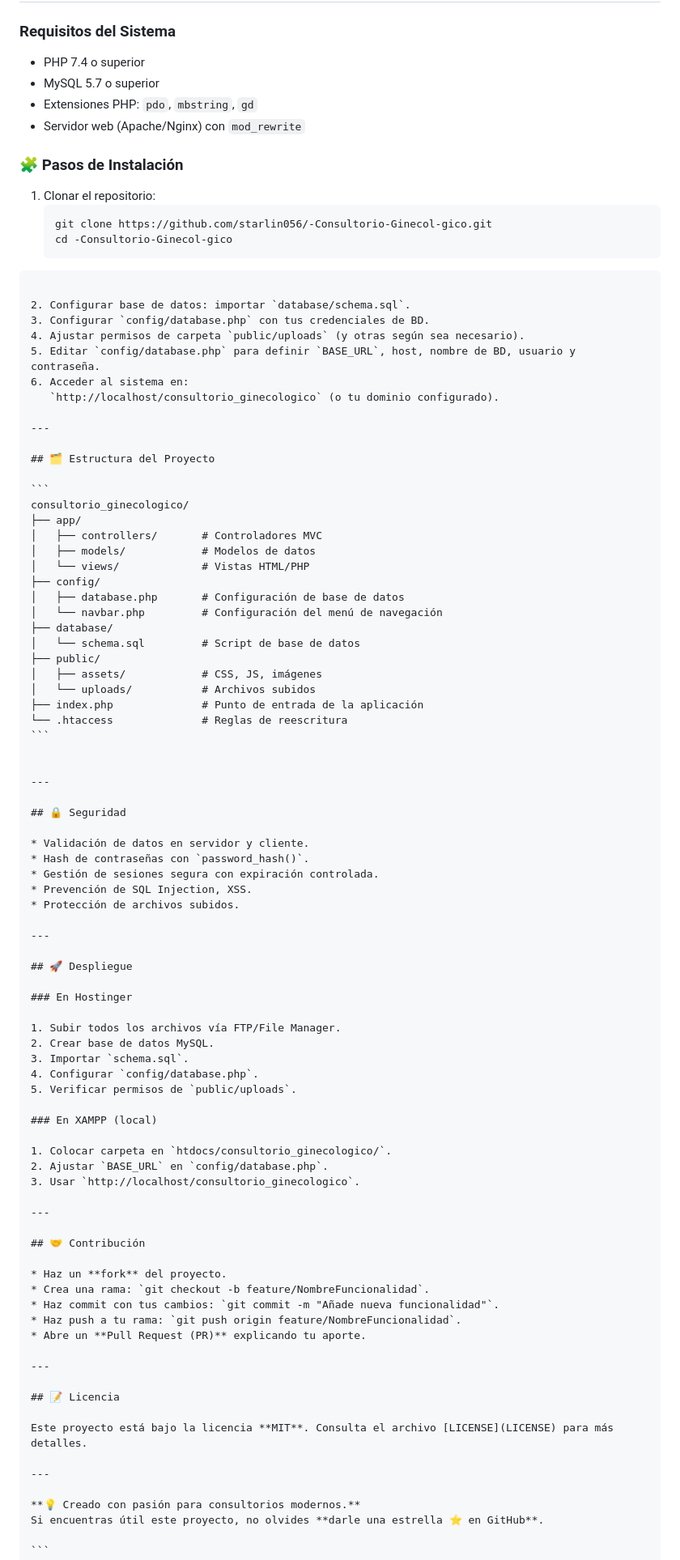
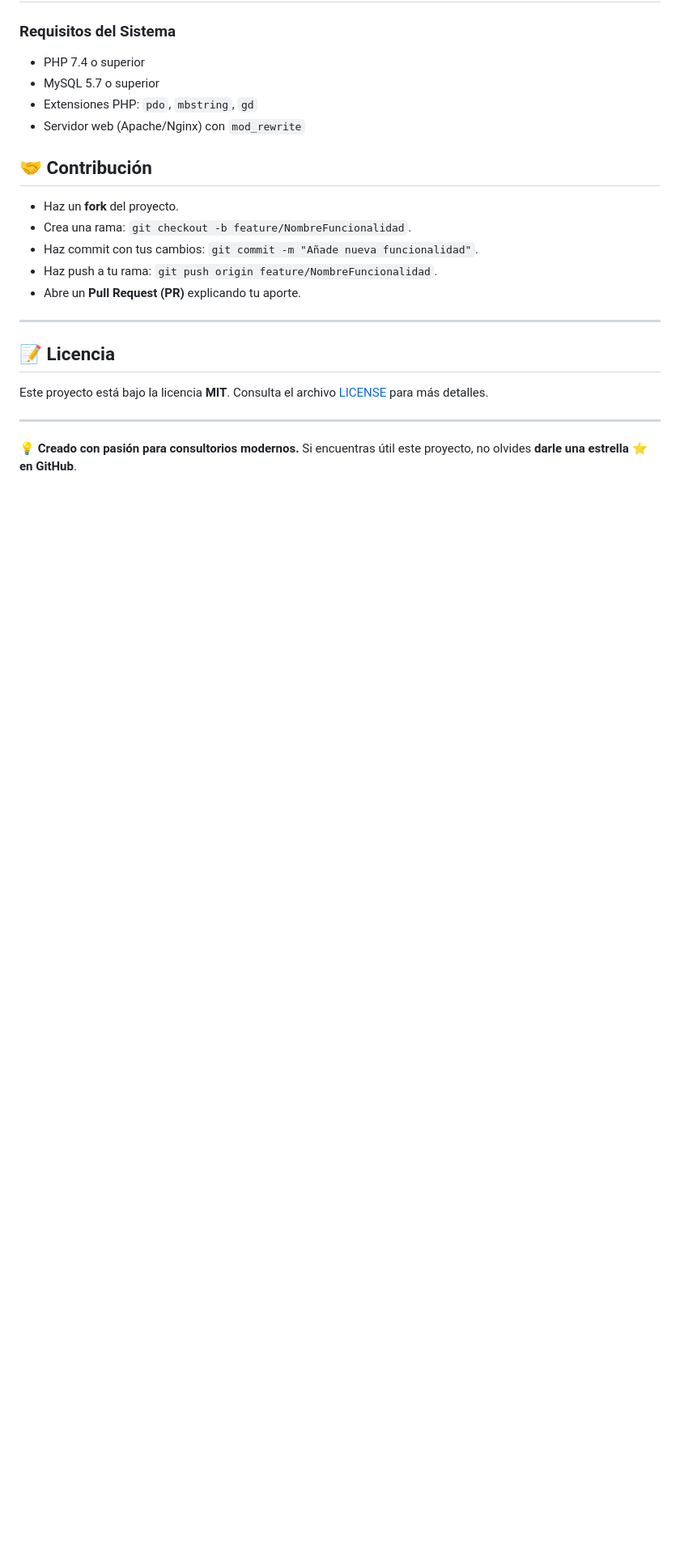
Before and after one commit to starlin056/-Consultorio-Ginecol-gico, a Markdown page: README.md, the part around the change. Shown: that part at 81% size. Rendered like a GitHub page; blank space fills up the shorter version.

`````diff
--- a/README.md
+++ b/README.md
@@ -73,72 +73,6 @@ Sistema web completo para la gestión de consultorios ginecológicos con histori
 - Extensiones PHP: `pdo`, `mbstring`, `gd`
 - Servidor web (Apache/Nginx) con `mod_rewrite`
 
-### 🧩 Pasos de Instalación
-1. Clonar el repositorio:
-   ```bash
-   git clone https://github.com/starlin056/-Consultorio-Ginecol-gico.git
-   cd -Consultorio-Ginecol-gico
-````
-
-2. Configurar base de datos: importar `database/schema.sql`.
-3. Configurar `config/database.php` con tus credenciales de BD.
-4. Ajustar permisos de carpeta `public/uploads` (y otras según sea necesario).
-5. Editar `config/database.php` para definir `BASE_URL`, host, nombre de BD, usuario y contraseña.
-6. Acceder al sistema en:
-   `http://localhost/consultorio_ginecologico` (o tu dominio configurado).
-
----
-
-## 🗂️ Estructura del Proyecto
-
-```
-consultorio_ginecologico/
-├── app/
-│   ├── controllers/       # Controladores MVC
-│   ├── models/            # Modelos de datos
-│   └── views/             # Vistas HTML/PHP
-├── config/
-│   ├── database.php       # Configuración de base de datos
-│   └── navbar.php         # Configuración del menú de navegación
-├── database/
-│   └── schema.sql         # Script de base de datos
-├── public/
-│   ├── assets/            # CSS, JS, imágenes
-│   └── uploads/           # Archivos subidos
-├── index.php              # Punto de entrada de la aplicación
-└── .htaccess              # Reglas de reescritura
-```
-
-
----
-
-## 🔒 Seguridad
-
-* Validación de datos en servidor y cliente.
-* Hash de contraseñas con `password_hash()`.
-* Gestión de sesiones segura con expiración controlada.
-* Prevención de SQL Injection, XSS.
-* Protección de archivos subidos.
-
----
-
-## 🚀 Despliegue
-
-### En Hostinger
-
-1. Subir todos los archivos vía FTP/File Manager.
-2. Crear base de datos MySQL.
-3. Importar `schema.sql`.
-4. Configurar `config/database.php`.
-5. Verificar permisos de `public/uploads`.
-
-### En XAMPP (local)
-
-1. Colocar carpeta en `htdocs/consultorio_ginecologico/`.
-2. Ajustar `BASE_URL` en `config/database.php`.
-3. Usar `http://localhost/consultorio_ginecologico`.
-
----
 
 ## 🤝 Contribución
 
`````
